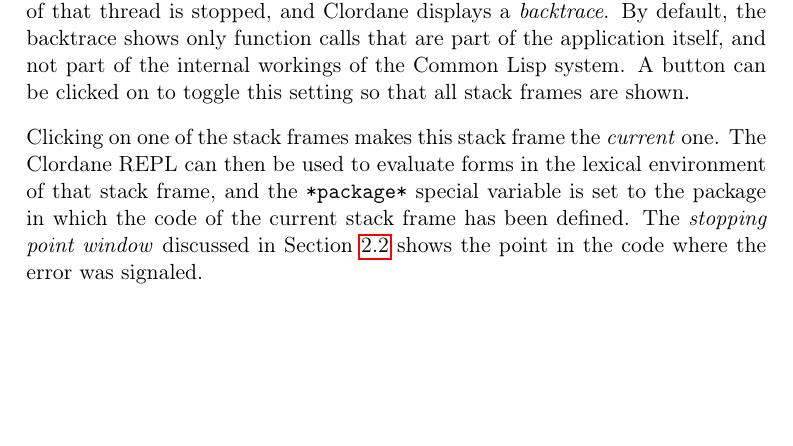
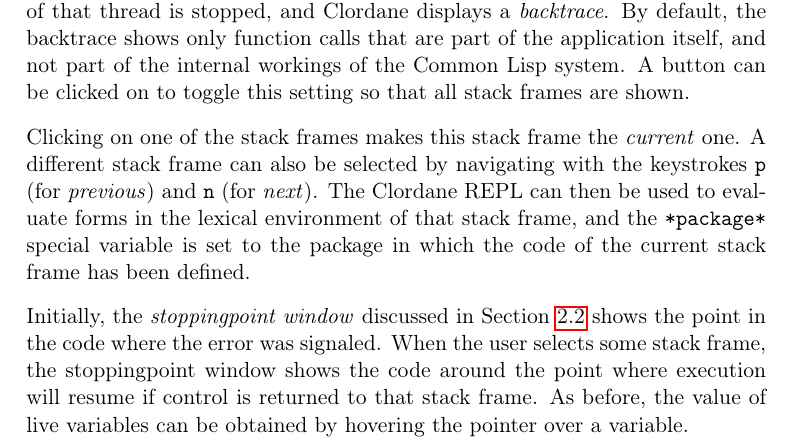
Before and after one commit to robert-strandh/Clordane, a LaTeX book (Documentation/clordane.tex, which reads Documentation/chap-backtrace.tex): part of page 17 of 19, cut so that both start at the same text, the shorter picture padded with empty space. Compiled offline with pdfLaTeX.

Commit message:
Describe navigation in the backtrace window.

```diff
--- a/Documentation/chap-backtrace.tex
+++ b/Documentation/chap-backtrace.tex
@@ -9,10 +9,17 @@
 toggle this setting so that all stack frames are shown.
 
 Clicking on one of the stack frames makes this stack frame the
-\emph{current} one.  The \sysname{} REPL can then be used to evaluate
-forms in the lexical environment of that stack frame, and the
+\emph{current} one.  A different stack frame can also be selected by
+navigating with the keystrokes \texttt{p} (for \emph{previous}) and
+\texttt{n} (for \emph{next}).  The \sysname{} REPL can then be used to
+evaluate forms in the lexical environment of that stack frame, and the
 \texttt{*package*} special variable is set to the package in which the
-code of the current stack frame has been defined.  The
-\emph{\stoppingpoint{} window} discussed in
+code of the current stack frame has been defined.
+
+Initially, the \emph{stoppingpoint{} window} discussed in
 \refSec{sec-windows-stopping-point} shows the point in the code where
-the error was signaled.
+the error was signaled.  When the user selects some stack frame, the
+stoppingpoint{} window shows the code around the point where execution
+will resume if control is returned to that stack frame.  As before,
+the value of live variables can be obtained by hovering the pointer
+over a variable.
```
